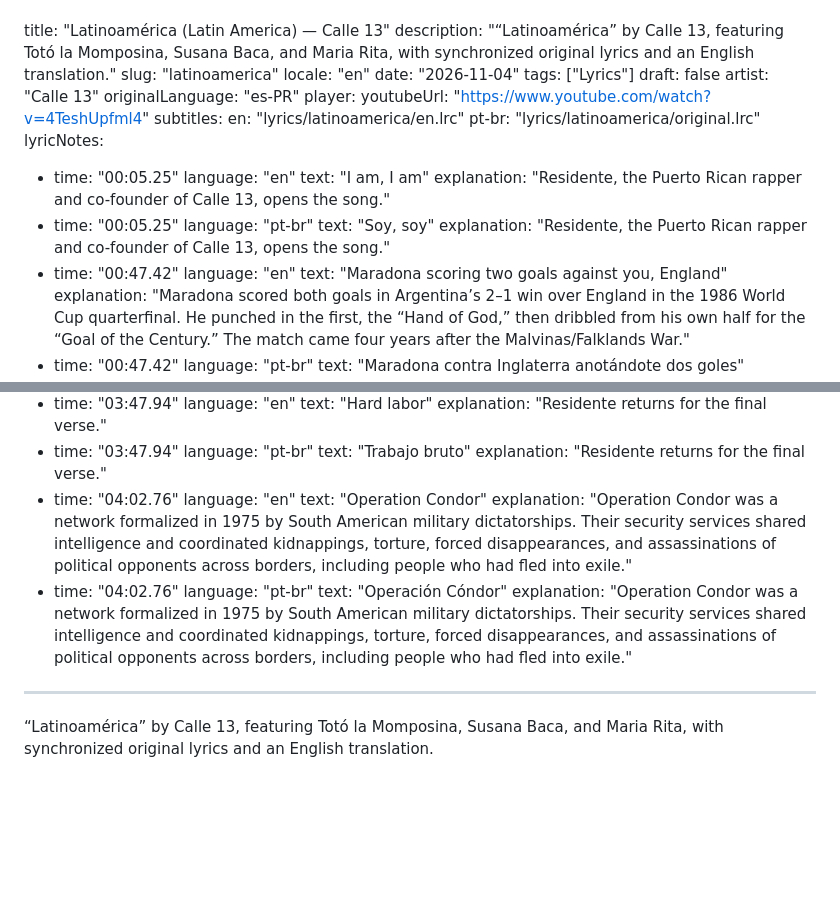
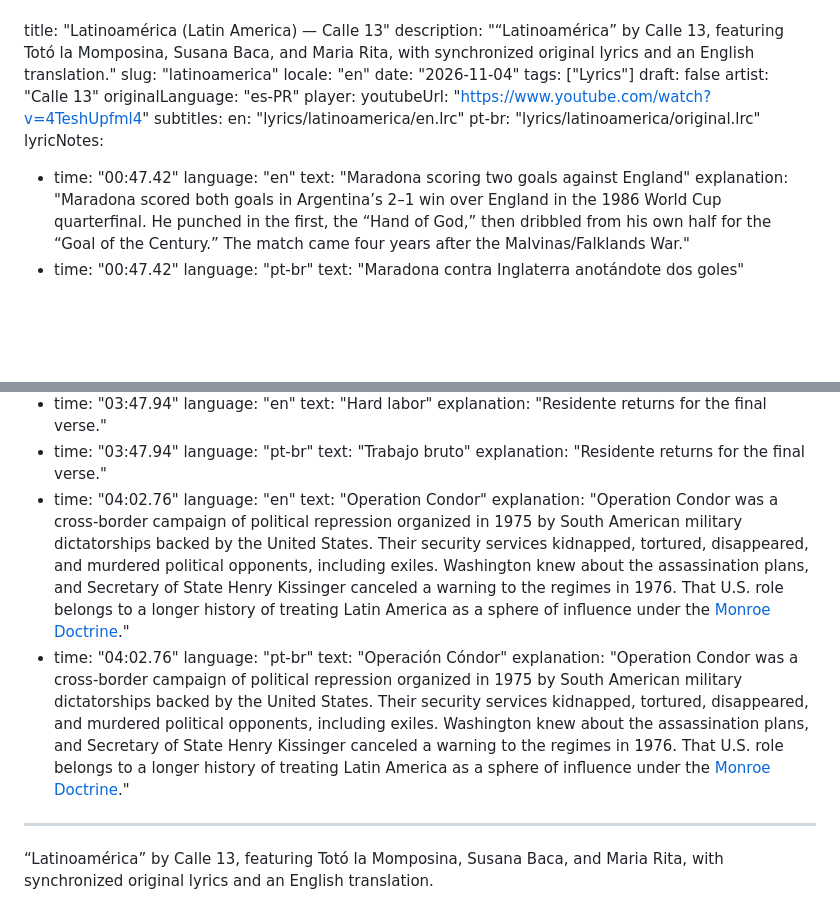
Before and after one commit to RicardoMalosso/PacBlog, a Markdown page: content/music/latinoamerica.en.md, 2 parts joined by grey strips. Drawn GitHub-style; blank space fills up the shorter version.

Commit message:
Refine Latinoamérica lyrics and notes

```diff
--- a/content/music/latinoamerica.en.md
+++ b/content/music/latinoamerica.en.md
@@ -14,17 +14,9 @@ player:
     en: "lyrics/latinoamerica/en.lrc"
     pt-br: "lyrics/latinoamerica/original.lrc"
 lyricNotes:
-  - time: "00:05.25"
-    language: "en"
-    text: "I am, I am"
-    explanation: "Residente, the Puerto Rican rapper and co-founder of Calle 13, opens the song."
-  - time: "00:05.25"
-    language: "pt-br"
-    text: "Soy, soy"
-    explanation: "Residente, the Puerto Rican rapper and co-founder of Calle 13, opens the song."
   - time: "00:47.42"
     language: "en"
-    text: "Maradona scoring two goals against you, England"
+    text: "Maradona scoring two goals against England"
     explanation: "Maradona scored both goals in Argentina’s 2–1 win over England in the 1986 World Cup quarterfinal. He punched in the first, the “Hand of God,” then dribbled from his own half for the “Goal of the Century.” The match came four years after the Malvinas/Falklands War."
   - time: "00:47.42"
     language: "pt-br"
@@ -105,11 +97,11 @@ lyricNotes:
   - time: "04:02.76"
     language: "en"
     text: "Operation Condor"
-    explanation: "Operation Condor was a network formalized in 1975 by South American military dictatorships. Their security services shared intelligence and coordinated kidnappings, torture, forced disappearances, and assassinations of political opponents across borders, including people who had fled into exile."
+    explanation: "Operation Condor was a cross-border campaign of political repression organized in 1975 by South American military dictatorships backed by the United States. Their security services kidnapped, tortured, disappeared, and murdered political opponents, including exiles. Washington knew about the assassination plans, and Secretary of State Henry Kissinger canceled a warning to the regimes in 1976. That U.S. role belongs to a longer history of treating Latin America as a sphere of influence under the [Monroe Doctrine](https://en.wikipedia.org/wiki/Monroe_Doctrine)."
   - time: "04:02.76"
     language: "pt-br"
     text: "Operación Cóndor"
-    explanation: "Operation Condor was a network formalized in 1975 by South American military dictatorships. Their security services shared intelligence and coordinated kidnappings, torture, forced disappearances, and assassinations of political opponents across borders, including people who had fled into exile."
+    explanation: "Operation Condor was a cross-border campaign of political repression organized in 1975 by South American military dictatorships backed by the United States. Their security services kidnapped, tortured, disappeared, and murdered political opponents, including exiles. Washington knew about the assassination plans, and Secretary of State Henry Kissinger canceled a warning to the regimes in 1976. That U.S. role belongs to a longer history of treating Latin America as a sphere of influence under the [Monroe Doctrine](https://en.wikipedia.org/wiki/Monroe_Doctrine)."
 ---
 “Latinoamérica” by Calle 13, featuring Totó la Momposina, Susana Baca, and Maria Rita, with synchronized original lyrics and an English translation.
 
```
